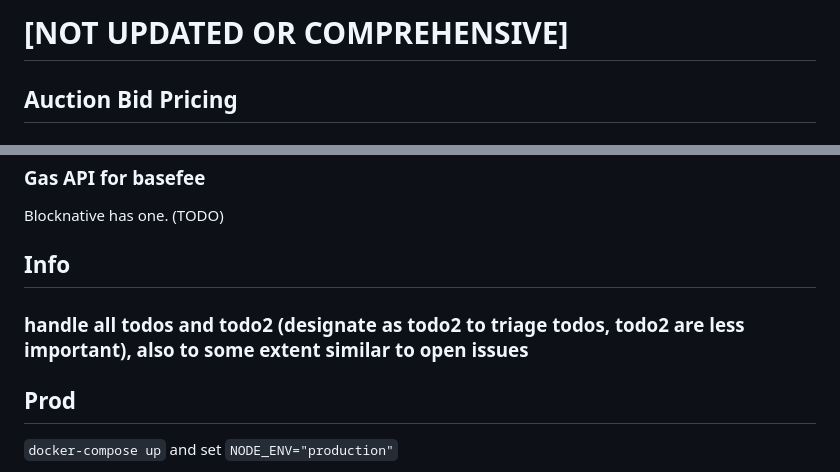
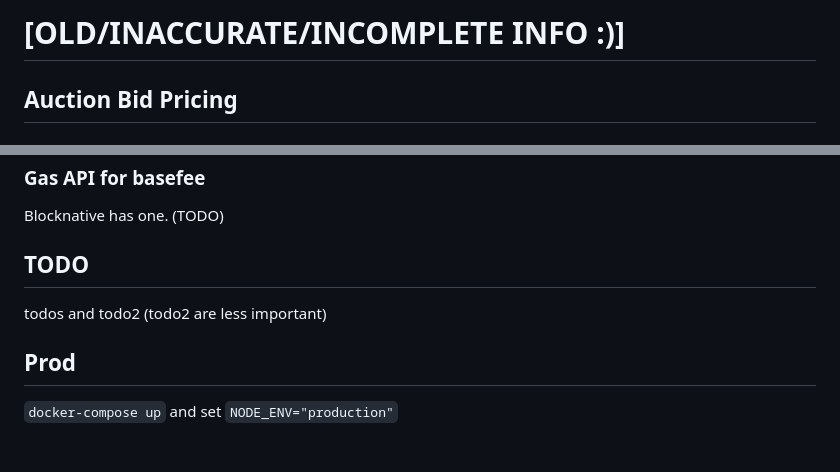
Before and after one commit to liujjw/bundle-bot, a Markdown page: info.md, 2 parts joined by grey strips. GitHub-like rendering; blank space fills up the shorter version.

```diff
--- a/notes.md
+++ b/info.md
@@ -1,5 +1,5 @@
 
-# [NOT UPDATED OR COMPREHENSIVE]
+# [OLD/INACCURATE/INCOMPLETE INFO :)]
 
 ## Auction Bid Pricing
 
@@ -31,9 +31,8 @@ Gas tokens are still a thing. To compete, we would need to have our own capital
 
 Blocknative has one. (TODO)
 
-## Info
-
-### handle all todos and todo2 (designate as todo2 to triage todos, todo2 are less important), also to some extent similar to open issues
+## TODO
+todos and todo2 (todo2 are less important)
 
 ## Prod
 
```
